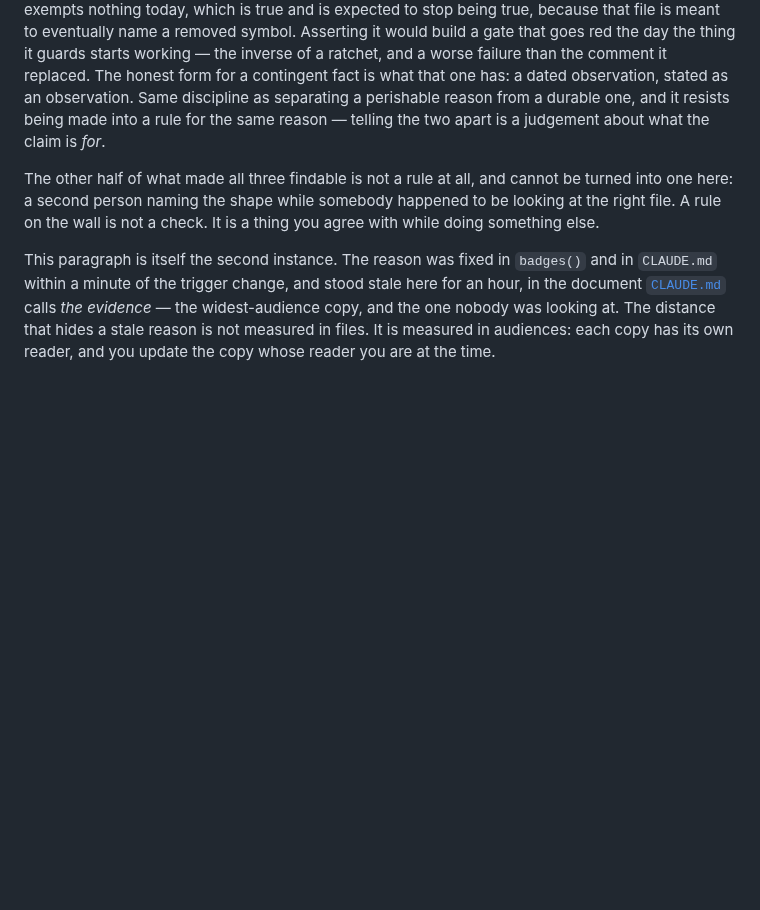
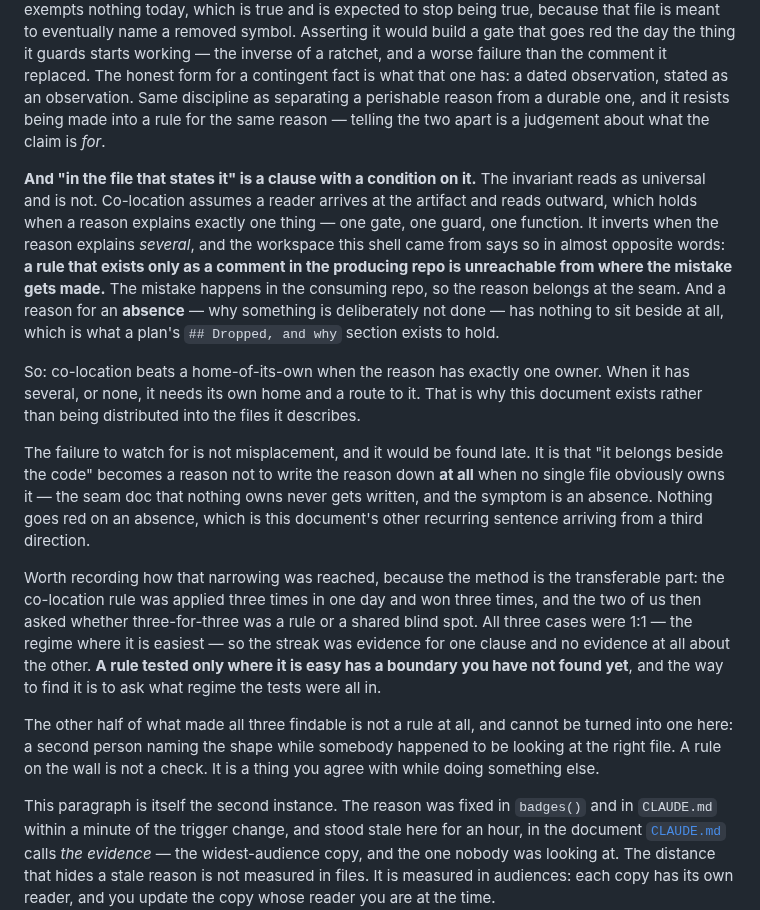
Before and after one commit to skyrowlabs/skeletor, a Markdown page: docs/DESIGN_RATIONALE.md, the part around the change. GitHub-like rendering; blank space fills up the shorter version.

Commit message:
docs: "in the file that states it" has a condition on it
Invariant 1 reads as universal and is not. Co-location assumes a reader arrives
at the artifact and reads outward, which holds when a reason explains exactly
one thing. It inverts when the reason explains several — the workspace this
shell came from says so in almost opposite words, that a rule existing only as a
comment in the producing repo is unreachable from where the mistake gets made —
and it has nothing to sit beside at all when the reason is for an absence, which
is what a plan's `## Dropped, and why` exists to hold.

So the honest form: co-location beats a home-of-its-own when the reason has one
owner; when it has several, or none, it needs its own home and a route to it.
Which is why this document exists rather than being distributed into the files
it describes — the invariant as written did not account for its own container.

The failure to watch for is not misplacement. It is "it belongs beside the code"
becoming a reason not to write the reason down at all when no single file owns
it. The symptom is an absence, and nothing goes red on an absence.

The method is the transferable half. The rule was applied three times today and
won three times, and the question asked was whether three-for-three was a rule or
a shared blind spot between two sessions that had spent a day building one
vocabulary. All three cases were 1:1 — the regime where it is easiest — so the
streak was evidence for one clause and none at all about the other. A rule tested
only where it is easy has a boundary nobody has found yet.

proto.pilot's narrowing, given as a straight answer to that question rather than
the agreement that was on offer.

Co-Authored-By: Claude Opus 5 (1M context) <noreply@anthropic.com>
Claude-Session: https://claude.ai/code/session_01Fc2xvGos3794WakJV5LJdZ

```diff
--- a/docs/DESIGN_RATIONALE.md
+++ b/docs/DESIGN_RATIONALE.md
@@ -740,6 +740,37 @@ observation. Same discipline as separating a perishable reason from a durable
 one, and it resists being made into a rule for the same reason — telling the two
 apart is a judgement about what the claim is *for*.
 
+**And "in the file that states it" is a clause with a condition on it.** The
+invariant reads as universal and is not. Co-location assumes a reader arrives at
+the artifact and reads outward, which holds when a reason explains exactly one
+thing — one gate, one guard, one function. It inverts when the reason explains
+*several*, and the workspace this shell came from says so in almost opposite
+words: **a rule that exists only as a comment in the producing repo is
+unreachable from where the mistake gets made.** The mistake happens in the
+consuming repo, so the reason belongs at the seam. And a reason for an
+**absence** — why something is deliberately not done — has nothing to sit beside
+at all, which is what a plan's `## Dropped, and why` section exists to hold.
+
+So: co-location beats a home-of-its-own when the reason has exactly one owner.
+When it has several, or none, it needs its own home and a route to it. That is
+why this document exists rather than being distributed into the files it
+describes.
+
+The failure to watch for is not misplacement, and it would be found late. It is
+that "it belongs beside the code" becomes a reason not to write the reason down
+**at all** when no single file obviously owns it — the seam doc that nothing owns
+never gets written, and the symptom is an absence. Nothing goes red on an
+absence, which is this document's other recurring sentence arriving from a third
+direction.
+
+Worth recording how that narrowing was reached, because the method is the
+transferable part: the co-location rule was applied three times in one day and
+won three times, and the two of us then asked whether three-for-three was a rule
+or a shared blind spot. All three cases were 1:1 — the regime where it is
+easiest — so the streak was evidence for one clause and no evidence at all about
+the other. **A rule tested only where it is easy has a boundary you have not
+found yet**, and the way to find it is to ask what regime the tests were all in.
+
 The other half of what made all three findable is not a rule at all, and cannot
 be turned into one here: a second person naming the shape while somebody happened
 to be looking at the right file. A rule on the wall is not a check. It is a thing
```
